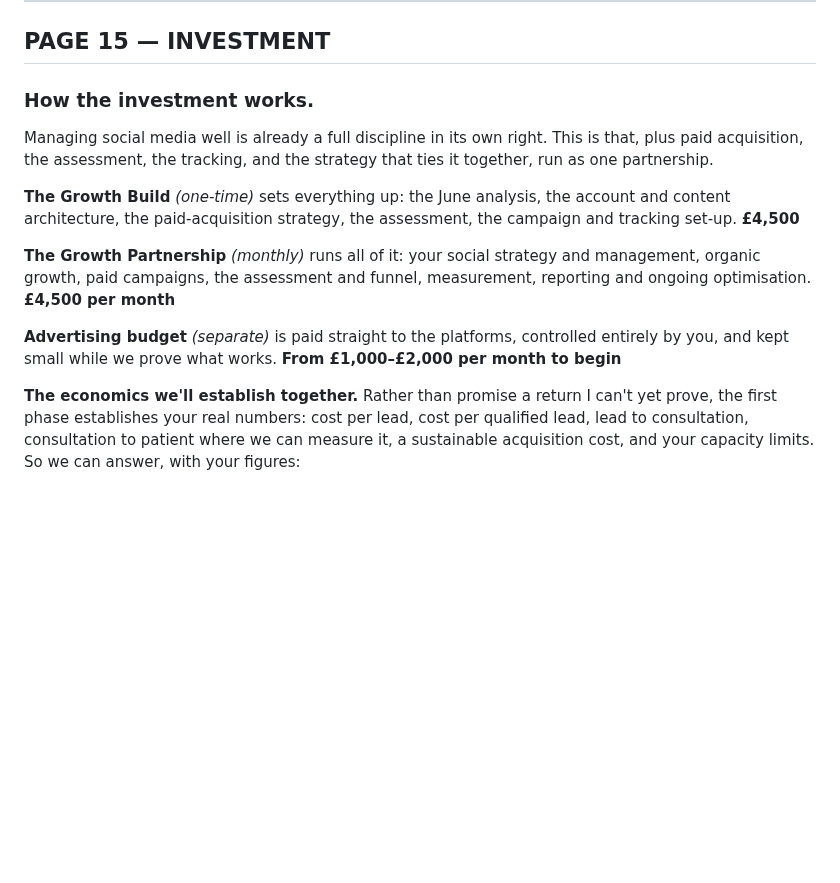
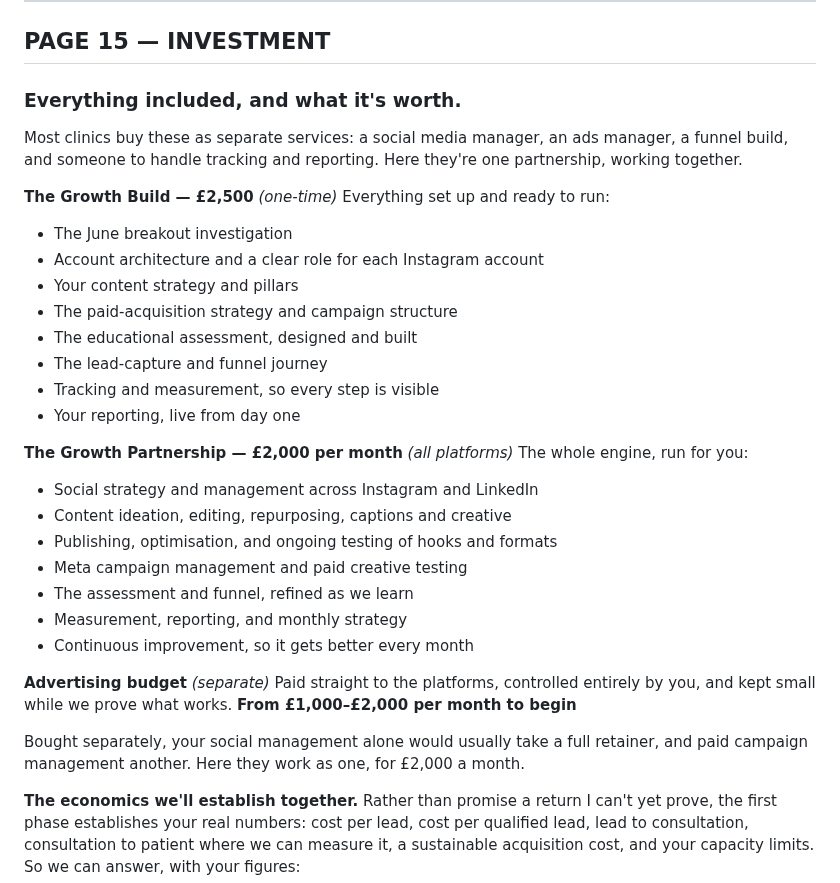
Before and after one commit to wilba-audit/wilba-audit, a Markdown page: outputs/schoeman/GROWTH-PROPOSAL.md, the part around the change. Drawn GitHub-style; blank space fills up the shorter version.

```diff
--- a/outputs/schoeman/GROWTH-PROPOSAL.md
+++ b/outputs/schoeman/GROWTH-PROPOSAL.md
@@ -184,18 +184,36 @@ And because it's built as a repeatable approach, the same foundation can grow wi
 ---
 
 ## PAGE 15 — INVESTMENT
-### How the investment works.
+### Everything included, and what it's worth.
 
-Managing social media well is already a full discipline in its own right. This is that, plus paid acquisition, the assessment, the tracking, and the strategy that ties it together, run as one partnership.
+Most clinics buy these as separate services: a social media manager, an ads manager, a funnel build, and someone to handle tracking and reporting. Here they're one partnership, working together.
 
-**The Growth Build** *(one-time)* sets everything up: the June analysis, the account and content architecture, the paid-acquisition strategy, the assessment, the campaign and tracking set-up.
-**£4,500**
+**The Growth Build — £2,500** *(one-time)*
+Everything set up and ready to run:
+- The June breakout investigation
+- Account architecture and a clear role for each Instagram account
+- Your content strategy and pillars
+- The paid-acquisition strategy and campaign structure
+- The educational assessment, designed and built
+- The lead-capture and funnel journey
+- Tracking and measurement, so every step is visible
+- Your reporting, live from day one
 
-**The Growth Partnership** *(monthly)* runs all of it: your social strategy and management, organic growth, paid campaigns, the assessment and funnel, measurement, reporting and ongoing optimisation.
-**£4,500 per month**
+**The Growth Partnership — £2,000 per month** *(all platforms)*
+The whole engine, run for you:
+- Social strategy and management across Instagram and LinkedIn
+- Content ideation, editing, repurposing, captions and creative
+- Publishing, optimisation, and ongoing testing of hooks and formats
+- Meta campaign management and paid creative testing
+- The assessment and funnel, refined as we learn
+- Measurement, reporting, and monthly strategy
+- Continuous improvement, so it gets better every month
 
-**Advertising budget** *(separate)* is paid straight to the platforms, controlled entirely by you, and kept small while we prove what works.
+**Advertising budget** *(separate)*
+Paid straight to the platforms, controlled entirely by you, and kept small while we prove what works.
 **From £1,000–£2,000 per month to begin**
+
+Bought separately, your social management alone would usually take a full retainer, and paid campaign management another. Here they work as one, for £2,000 a month.
 
 **The economics we'll establish together.** Rather than promise a return I can't yet prove, the first phase establishes your real numbers: cost per lead, cost per qualified lead, lead to consultation, consultation to patient where we can measure it, a sustainable acquisition cost, and your capacity limits. So we can answer, with your figures:
 
```
Also changed, not shown: outputs/schoeman/growth-internal-factcheck-pricing.md (+9 -15 lines), outputs/schoeman/growth-sales-cheatsheet.md (+1 -1 lines).
